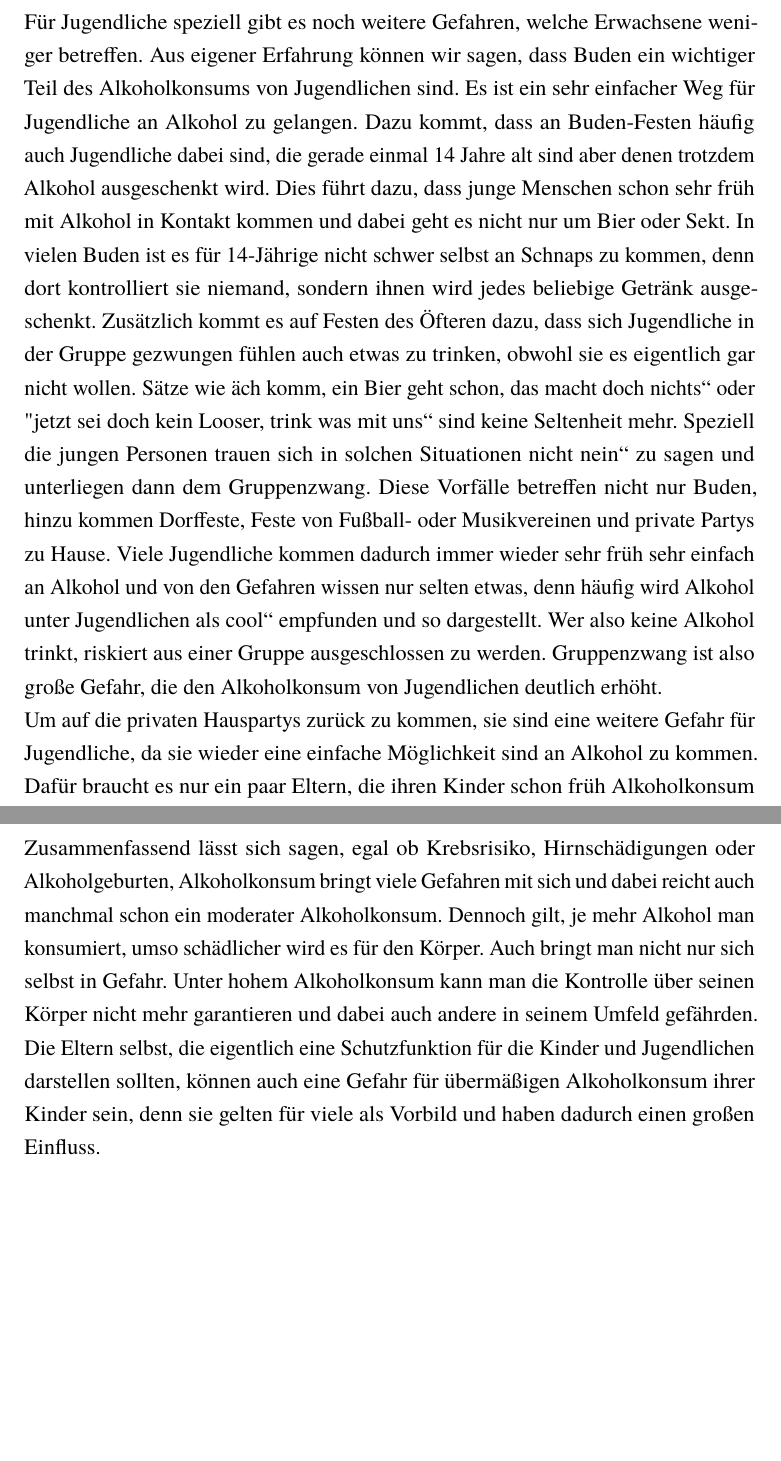
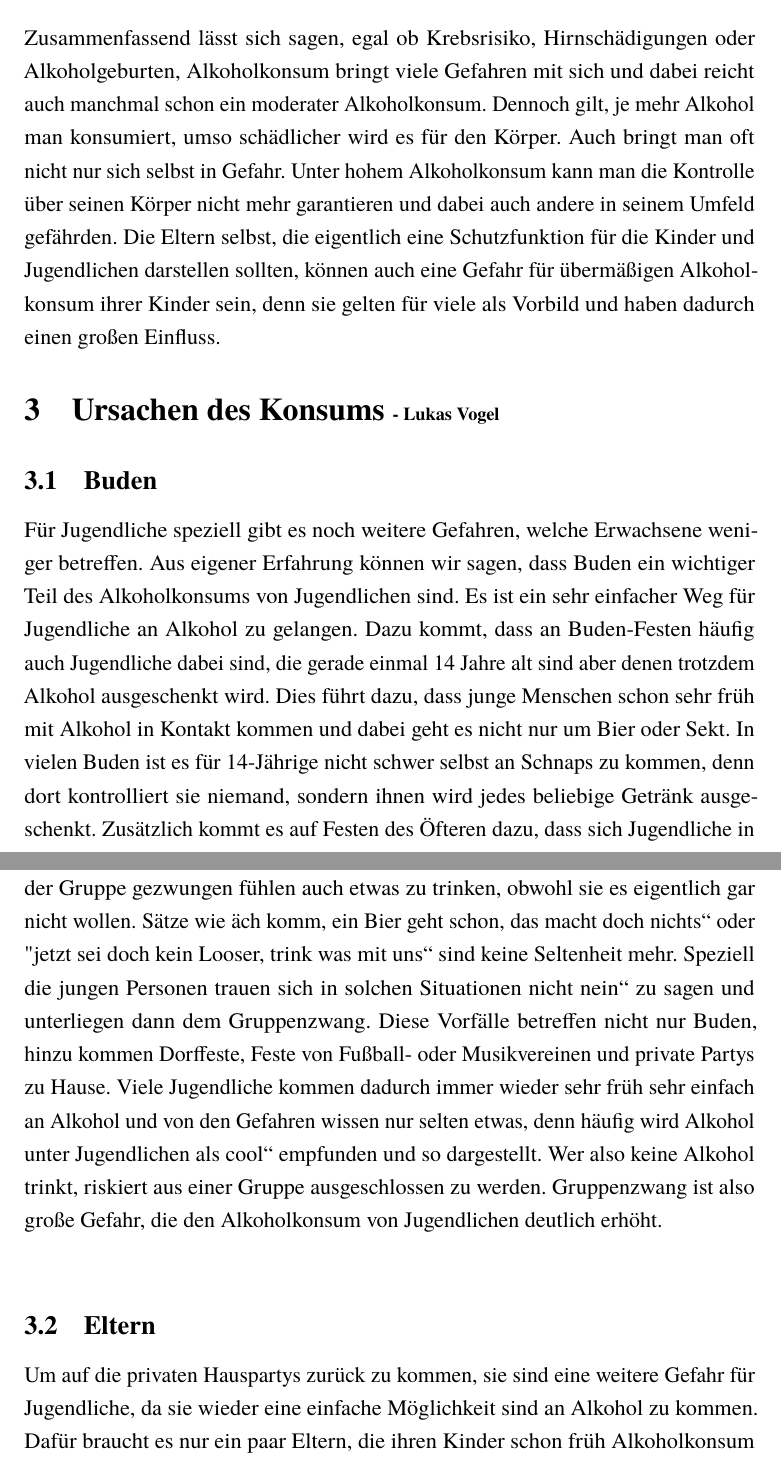
Before and after one commit to Bergschaf/Seminarkurs, a LaTeX document (tex/main.tex): two parts of pages 7 and 8 of 41, joined at a grey line, cut so that both start at the same text, the shorter picture padded with empty space. Compiled offline with pdfLaTeX.

Commit message:
mmmmmmmmmm

```diff
--- a/tex/main.tex
+++ b/tex/main.tex
@@ -64,10 +64,15 @@ Dazu kommt, dass Krebs schon ohne zusätzlichen Einfluss ein großer Risikofakto
 Bei Männern wurde durch eine Studie festgestellt, dass diejenigen, die über mehrere Jahre Alkohol konsumieren, bereits im mittleren Alter von 40 bis 60 Jahren Einschränkungen bei kognitiven Funktionen erfahren. Eintreffen können diese Folgen bei einem Konsum von im Schnitt mehr als 36 Gramm Alkohol pro Tag. Dies entspricht 370 Milliliter Wein oder 850 Milliliter Bier am Tag. Unterschiede bei den Einschränkungen im logischen Denken und anderen Gedächtnisfähigkeiten wurden zwischen Nichttrinkern und Menschen mit moderatem Alkoholkonsum  nicht festgestellt. Zudem wurden in der Studie bei Frauen ebenfalls keine Auswirkungen festgestellt, allerdings muss man bedenken, dass auch deutlich weniger Frauen an der Umfrage beteiligt wurden. Dennoch kann man aussagen, dass hoher Alkoholkonsum in frühem Alter schon Auswirkungen auf die Hirnaktivitäten im mittleren Alter hat \autocite{noauthor_alkohol_2014}. \\
 Eine andere Gefahr betrifft dafür die Frauen. Alkoholkonsum während einer Schwangerschaft sollte unbedingt vermieden werden, denn dies birgt eine große Gefahr für das ungeborene Baby. Trinkt eine Frau während der Schwangerschaft Alkohol, so kann das Baby mit Alkoholschänden zur Welt kommen. Dabei reicht schon eine geringe Menge von 10 bis 60 Milliliter Reinalkohol pro Woche, um den Embryo zu schädigen, denn der Alkohol ist länger im Kind vorhanden, da es noch nicht fähig ist, Alkohol so schnell abzubauen wie ein erwachsener Mensch. Dadurch entstehen bei dem Baby größere Schänden, wie zum Beispiel das Down-Syndrom oder ein offener Rücken. Damit schädigen die Mütter die Kinder nicht nur kurzzeitig, sie fügen ihrem eigenen Kind Schäden zu, welche sie ihr ganzen Leben lang beeinflussen können. Weltweite Studien ergeben, dass trotz dieser Gefahr ein Kind in 1000 Geburten mit Alkoholschäden auf die Welt kommt. Allerdings sollten schon die jugendlichen Mädchen mit Kinderwunsch im späteren Leben frühzeitig auf ihren Alkoholkonsum achten. Nach einer dänischen Studie von 1998 können bereits Mengen zwischen eins bis fünf Getränken in der Woche Folgeschäden für eine spätere Schwangerschaft verursachen und die Schwangerschaftsrate senken. Grundsätzlich wird jungen Frauen empfohlen vollständig auf den Alkoholkonsum zu verzichten, um einer Gefahr, die man selbst in der Hand hat, vorzubeugen \autocite[7-8]{butzer_alkohol_nodate}.\\ %Dass dadurch aber keine anderen Komplikationen entstehen, kann allerdings nicht garantiert werden.
 \subsection{Jugendliche}
+
+\subsection{Fazit}
+Zusammenfassend lässt sich sagen, egal ob Krebsrisiko, Hirnschädigungen oder Alkoholgeburten, Alkoholkonsum bringt viele Gefahren mit sich und dabei reicht auch manchmal schon ein moderater Alkoholkonsum. Dennoch gilt, je mehr Alkohol man konsumiert, umso schädlicher wird es für den Körper. Auch bringt man oft nicht nur sich selbst in Gefahr. Unter hohem Alkoholkonsum kann man die Kontrolle über seinen Körper nicht mehr garantieren und dabei auch andere in seinem Umfeld gefährden. Die Eltern selbst, die eigentlich eine Schutzfunktion für die Kinder und Jugendlichen darstellen sollten, können auch eine Gefahr für übermäßigen Alkoholkonsum ihrer Kinder sein, denn sie gelten für viele als Vorbild und haben dadurch einen großen Einfluss.
+\section{Ursachen des Konsums \footnotesize{- Lukas Vogel}}
+\subsection{Buden}
 Für Jugendliche speziell gibt es noch weitere Gefahren, welche Erwachsene weniger betreffen. Aus eigener Erfahrung können wir sagen, dass Buden ein wichtiger Teil des Alkoholkonsums von Jugendlichen sind. Es ist ein sehr einfacher Weg für Jugendliche an Alkohol zu gelangen. Dazu kommt, dass an Buden-Festen häufig auch Jugendliche dabei sind, die gerade einmal 14 Jahre alt sind aber denen trotzdem Alkohol ausgeschenkt wird. Dies führt dazu, dass junge Menschen schon sehr früh mit Alkohol in Kontakt kommen und dabei geht es nicht nur um Bier oder Sekt. In vielen Buden ist es für 14-Jährige nicht schwer selbst an Schnaps zu kommen, denn dort kontrolliert sie niemand, sondern ihnen wird jedes beliebige Getränk ausgeschenkt. Zusätzlich kommt es auf Festen des Öfteren dazu, dass sich Jugendliche in der Gruppe gezwungen fühlen auch etwas zu trinken, obwohl sie es eigentlich gar nicht wollen. Sätze wie "ach komm, ein Bier geht schon, das macht doch nichts“ oder "jetzt sei doch kein Looser, trink was mit uns“ sind keine Seltenheit mehr. Speziell die jungen Personen trauen sich in solchen Situationen nicht "nein“ zu sagen und unterliegen dann dem Gruppenzwang. Diese Vorfälle betreffen nicht nur Buden, hinzu kommen Dorffeste, Feste von Fußball- oder Musikvereinen und private Partys zu Hause. Viele Jugendliche kommen dadurch immer wieder sehr früh sehr einfach an Alkohol und von den Gefahren wissen nur selten etwas, denn häufig wird Alkohol unter Jugendlichen als "cool“ empfunden und so dargestellt. Wer also keine Alkohol trinkt, riskiert aus einer Gruppe ausgeschlossen zu werden. Gruppenzwang ist also große Gefahr, die den Alkoholkonsum von Jugendlichen deutlich erhöht.\\
+\subsection{Eltern}
 Um auf die privaten Hauspartys zurück zu kommen, sie sind eine weitere Gefahr für Jugendliche, da sie wieder eine einfache Möglichkeit sind an Alkohol zu kommen. Dafür braucht es nur ein paar Eltern, die ihren Kinder schon früh Alkoholkonsum erlauben und dies führt zum nächsten Gefahrenfaktor, die Eltern. Die Eltern nehmen einen besonderen Einfluss auf die Jugendlichen als Vorbild für Alkoholkonsum. Die Jungen nehmen sich ein Beispiel vom Alkoholkonsum des Vaters, während Mädchen von beiden Elternteilen beeinflusst werden. Auch die Aufmerksamkeit, die die Jugendlichen von ihren Eltern bekommen kann ein entscheidender Faktor sein. Passen diese nicht auf ihre Kinder auf, führt dies häufig zu erhöhtem Alkoholkonsum. Eltern können ihren Kindern Regeln zum Alkoholkonsum vorschreiben, um einen positiven Einfluss zu verursachen, aber sie können eben auch einen negativen Einfluss haben. Dies macht Eltern mit risikoreichem Alkoholkonsum zu einer Gefahr für ihre eigenen Kinder \autocite[27]{kuhn_empfehlungen_nodate}. \\
-\subsection{Fazit}
-Zusammenfassend lässt sich sagen, egal ob Krebsrisiko, Hirnschädigungen oder Alkoholgeburten, Alkoholkonsum bringt viele Gefahren mit sich und dabei reicht auch manchmal schon ein moderater Alkoholkonsum. Dennoch gilt, je mehr Alkohol man konsumiert, umso schädlicher wird es für den Körper. Auch bringt man nicht nur sich selbst in Gefahr. Unter hohem Alkoholkonsum kann man die Kontrolle über seinen Körper nicht mehr garantieren und dabei auch andere in seinem Umfeld gefährden. Die Eltern selbst, die eigentlich eine Schutzfunktion für die Kinder und Jugendlichen darstellen sollten, können auch eine Gefahr für übermäßigen Alkoholkonsum ihrer Kinder sein, denn sie gelten für viele als Vorbild und haben dadurch einen großen Einfluss.
+
 
 
 \section{Alkoholkonsum in Baden Württemberg \footnotesize{- Christian Krause}}
```
Also changed, not shown: 1 other file.
